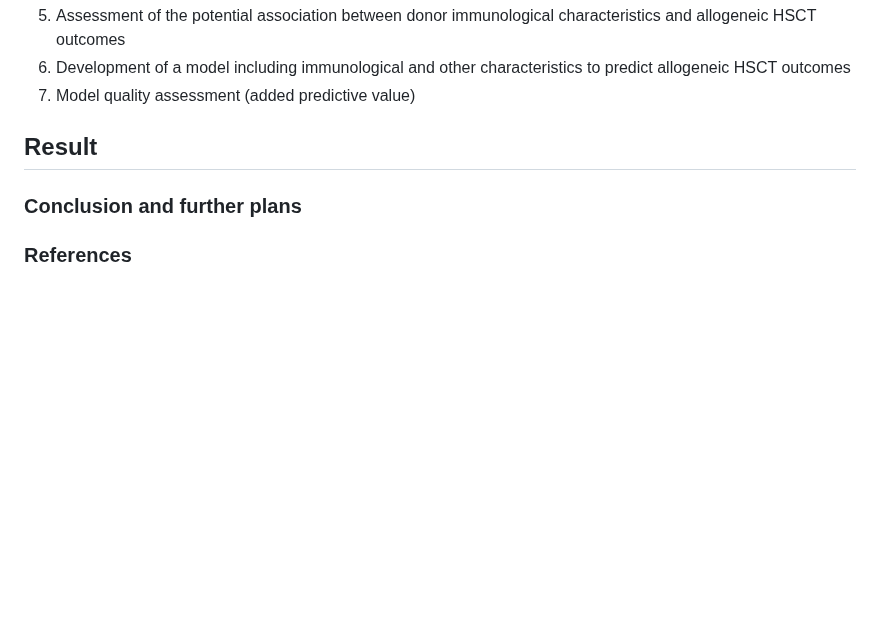
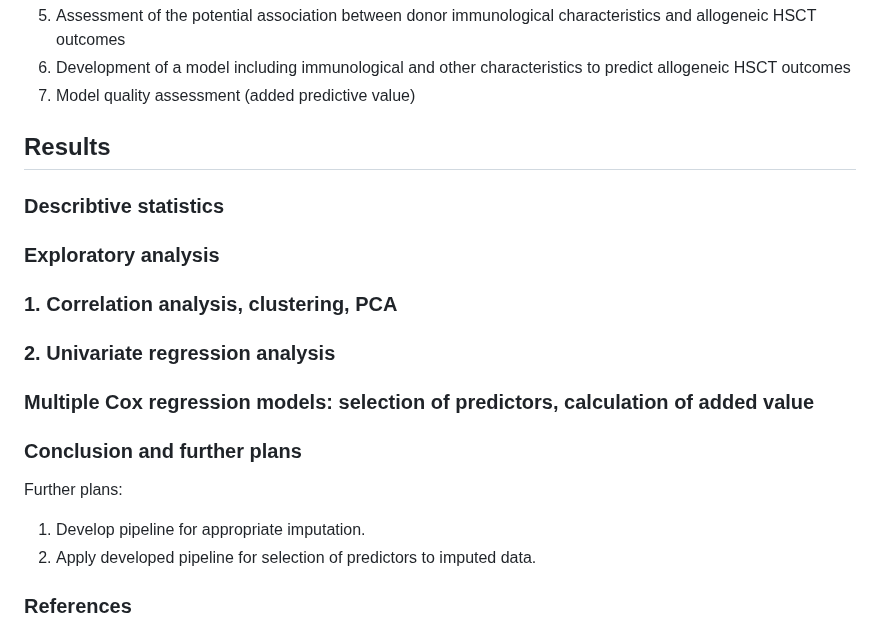
Before and after one commit to GChernaya/CYTO7, a Markdown page: README.md, the part around the change. Drawn GitHub-style; blank space fills up the shorter version.

```diff
--- a/README.md
+++ b/README.md
@@ -22,11 +22,31 @@ The purpose of this study is to identify potential predictors of allo-HSCT (allo
 6. Development of a model including immunological and other characteristics to predict allogeneic HSCT outcomes
 7. Model quality assessment (added predictive value)
 
-## Result
+## Results
+
+
+### Describtive statistics
+
+
+
+### Exploratory analysis
+### 1. Correlation analysis, clustering, PCA
+
+### 2. Univariate regression analysis
+
+### Multiple Cox regression models: selection of predictors, calculation of added value
+
 
 
 ### Conclusion and further plans
 
+
+
+Further plans:
+
+
+1. Develop pipeline for appropriate imputation.
+2. Apply developed pipeline for selection of predictors to imputed data.
 
 ### References
 1. Moiseev IS, et al. High prevalence of CD3, NK, and NKT cells in the graft predicts adverse outcome after matched-related and unrelated transplantations with post transplantation cyclophosphamide. Bone Marrow Transplant. 2020 Mar;55(3):544-552. https://doi.org/10.1038/s41409-019-0665-3
```
